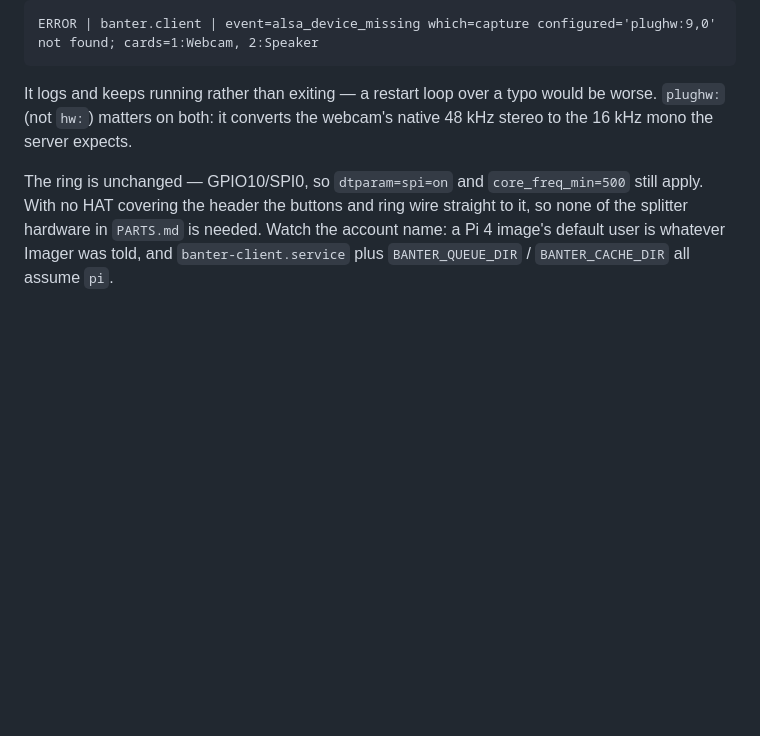
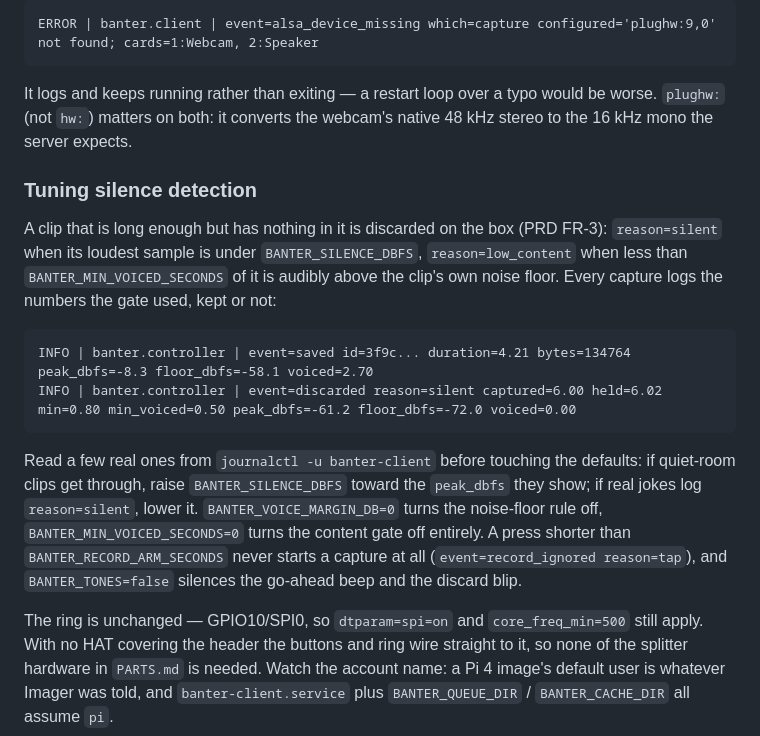
Before and after one commit to jchimp/banter, a Markdown page: README.md, the part around the change. Drawn GitHub-style; blank space fills up the shorter version.

Commit message:
Add a tuning-silence-detection section to the README.
- Explains the reason codes (silent, low_content), points at the peak_dbfs/

  floor_dbfs/voiced log fields, and how to read them from journalctl to adjust

  BANTER_SILENCE_DBFS / BANTER_VOICE_MARGIN_DB / BANTER_MIN_VOICED_SECONDS.

- Notes BANTER_RECORD_ARM_SECONDS and BANTER_TONES for the same workflow.

````diff
--- a/README.md
+++ b/README.md
@@ -316,6 +316,25 @@ It logs and keeps running rather than exiting — a restart loop over a typo wou
 worse. `plughw:` (not `hw:`) matters on both: it converts the webcam's native 48 kHz
 stereo to the 16 kHz mono the server expects.
 
+### Tuning silence detection
+A clip that is long enough but has nothing in it is discarded on the box (PRD FR-3):
+`reason=silent` when its loudest sample is under `BANTER_SILENCE_DBFS`, `reason=low_content`
+when less than `BANTER_MIN_VOICED_SECONDS` of it is audibly above the clip's own noise
+floor. Every capture logs the numbers the gate used, kept or not:
+
+```
+INFO | banter.controller | event=saved id=3f9c... duration=4.21 bytes=134764 peak_dbfs=-8.3 floor_dbfs=-58.1 voiced=2.70
+INFO | banter.controller | event=discarded reason=silent captured=6.00 held=6.02 min=0.80 min_voiced=0.50 peak_dbfs=-61.2 floor_dbfs=-72.0 voiced=0.00
+```
+
+Read a few real ones from `journalctl -u banter-client` before touching the defaults:
+if quiet-room clips get through, raise `BANTER_SILENCE_DBFS` toward the `peak_dbfs` they
+show; if real jokes log `reason=silent`, lower it. `BANTER_VOICE_MARGIN_DB=0` turns the
+noise-floor rule off, `BANTER_MIN_VOICED_SECONDS=0` turns the content gate off entirely.
+A press shorter than `BANTER_RECORD_ARM_SECONDS` never starts a capture at all
+(`event=record_ignored reason=tap`), and `BANTER_TONES=false` silences the go-ahead beep
+and the discard blip.
+
 The ring is unchanged — GPIO10/SPI0, so `dtparam=spi=on` and `core_freq_min=500` still
 apply. With no HAT covering the header the buttons and ring wire straight to it, so
 none of the splitter hardware in `PARTS.md` is needed. Watch the account name: a Pi 4
````
